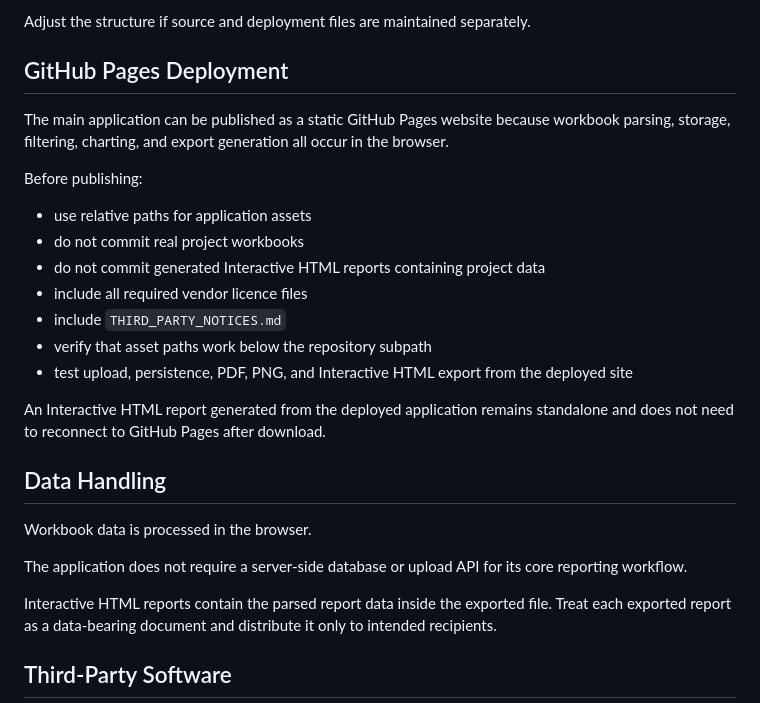
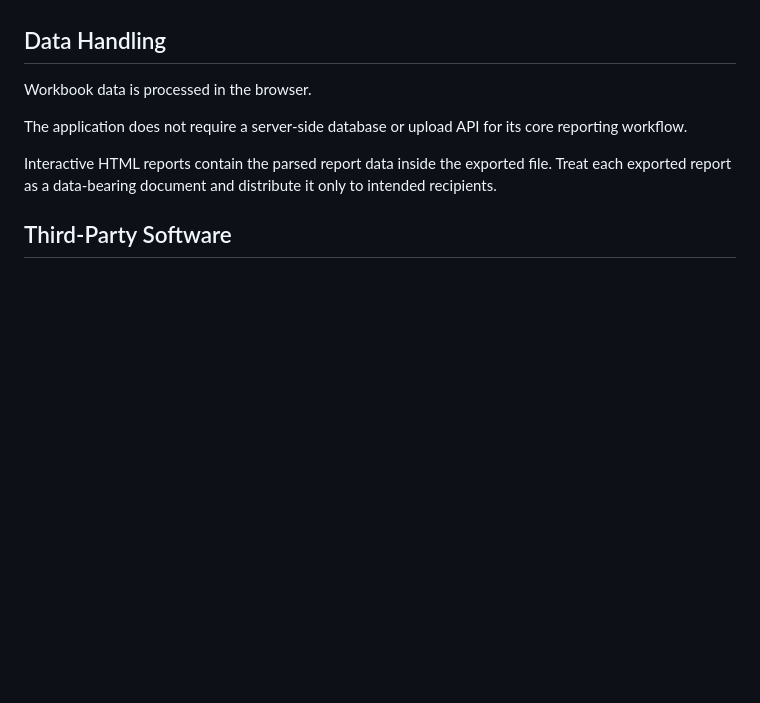
Before and after one commit to LycoCompletions/lycocompletions.github.io, a Markdown page: README.md, the part around one of its changes. Drawn GitHub-style; blank space fills up the shorter version.

```diff
--- a/README.md
+++ b/README.md
@@ -336,21 +251,3 @@ dist/
-Adjust the structure if source and deployment files are maintained separately.
-
-## GitHub Pages Deployment
-
-The main application can be published as a static GitHub Pages website because workbook parsing, storage, filtering, charting, and export generation all occur in the browser.
-
-Before publishing:
-
-- use relative paths for application assets
-- do not commit real project workbooks
-- do not commit generated Interactive HTML reports containing project data
-- include all required vendor licence files
-- include `THIRD_PARTY_NOTICES.md`
-- verify that asset paths work below the repository subpath
-- test upload, persistence, PDF, PNG, and Interactive HTML export from the deployed site
-
-An Interactive HTML report generated from the deployed application remains standalone and does not need to reconnect to GitHub Pages after download.
-
 ## Data Handling
 
 Workbook data is processed in the browser.
```
Also changed, not shown: other parts of README.md (+0 -128 lines).
